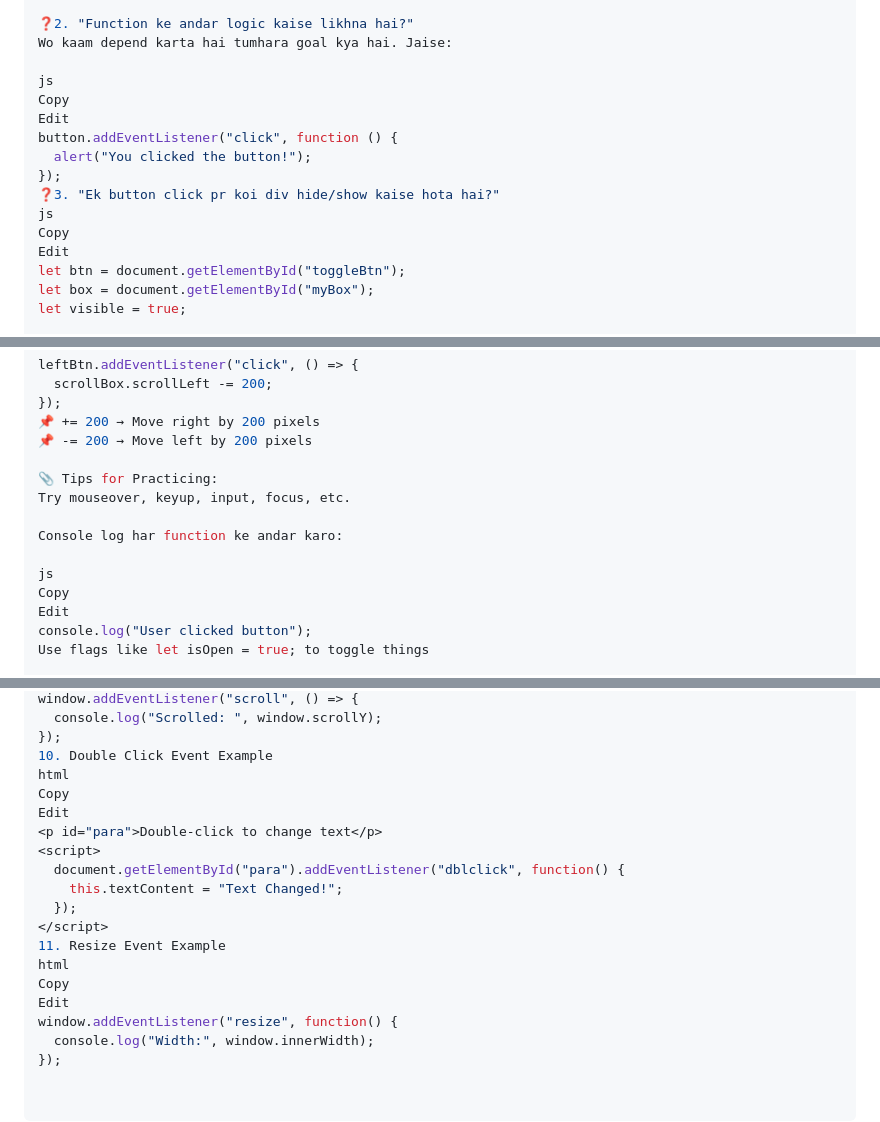
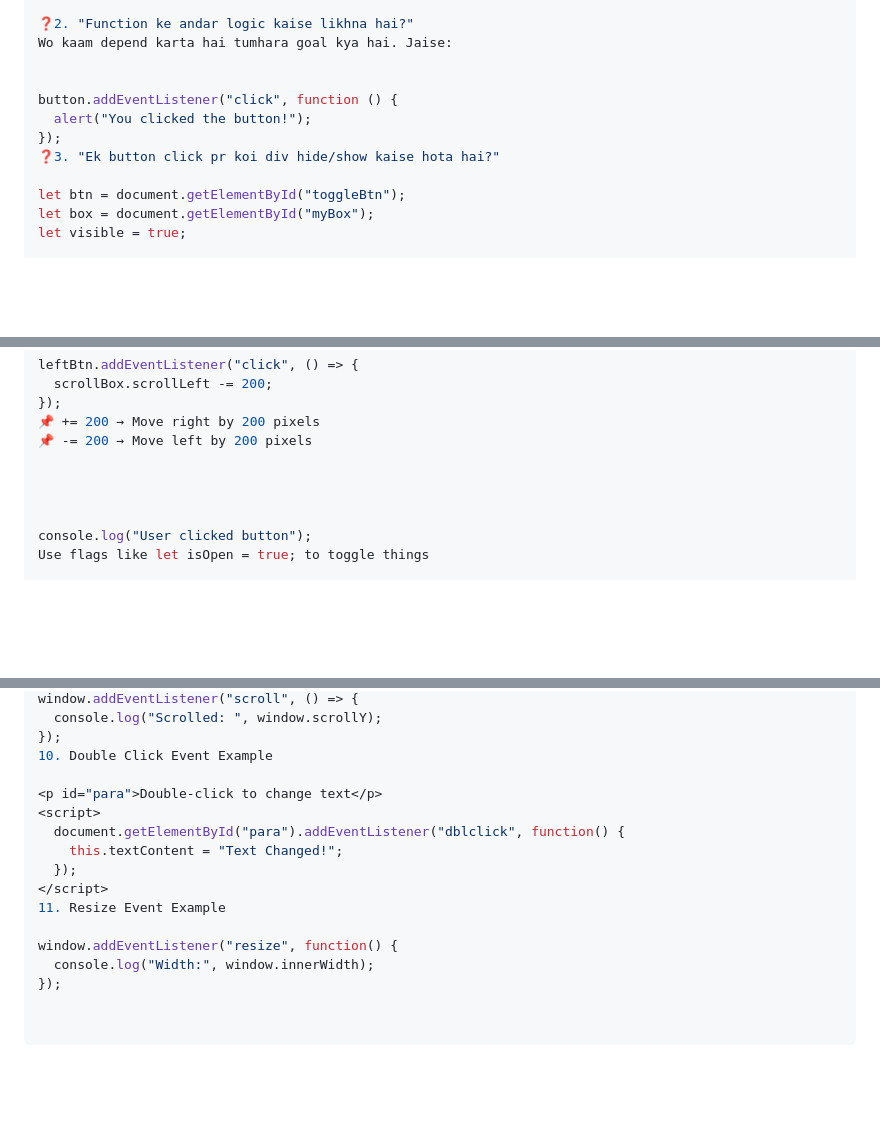
Before and after one commit to HelloMuzamil/Javascript-Topics, a Markdown page: EventsInDOM/readme.md, 3 parts joined by grey strips. Drawn GitHub-style; blank space fills up the shorter version.

```diff
--- a/EventsInDOM/readme.md
+++ b/EventsInDOM/readme.md
@@ -23,16 +23,12 @@ input	When value is typed/changed
 ❓2. "Function ke andar logic kaise likhna hai?"
 Wo kaam depend karta hai tumhara goal kya hai. Jaise:
 
-js
-Copy
-Edit
+
 button.addEventListener("click", function () {
   alert("You clicked the button!");
 });
 ❓3. "Ek button click pr koi div hide/show kaise hota hai?"
-js
-Copy
-Edit
+
 let btn = document.getElementById("toggleBtn");
 let box = document.getElementById("myBox");
 let visible = true;
@@ -118,14 +112,9 @@ leftBtn.addEventListener("click", () => {
 📌 += 200 → Move right by 200 pixels
 📌 -= 200 → Move left by 200 pixels
 
-📎 Tips for Practicing:
-Try mouseover, keyup, input, focus, etc.
 
-Console log har function ke andar karo:
 
-js
-Copy
-Edit
+
 console.log("User clicked button");
 Use flags like let isOpen = true; to toggle things
 
@@ -281,9 +252,7 @@ window.addEventListener("scroll", () => {
   console.log("Scrolled: ", window.scrollY);
 });
 10. Double Click Event Example
-html
-Copy
-Edit
+
 <p id="para">Double-click to change text</p>
 <script>
   document.getElementById("para").addEventListener("dblclick", function() {
@@ -291,9 +260,7 @@ Edit
   });
 </script>
 11. Resize Event Example
-html
-Copy
-Edit
+
 window.addEventListener("resize", function() {
   console.log("Width:", window.innerWidth);
 });
```
Also changed, not shown: other parts of EventsInDOM/readme.md (+10 -30 lines).
